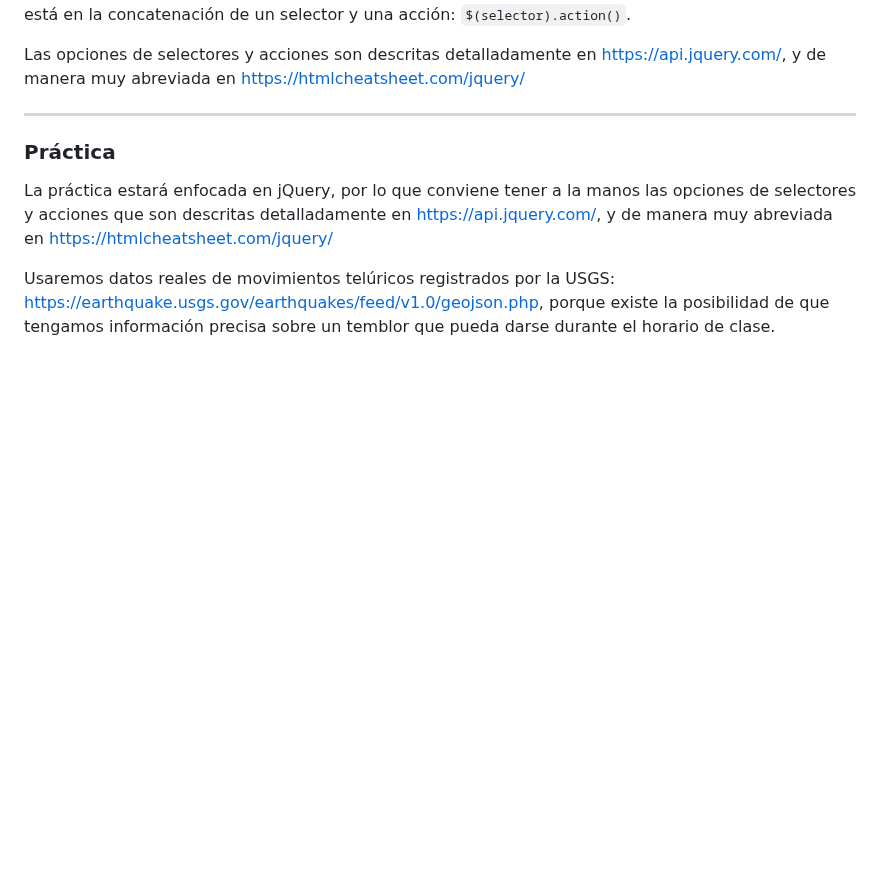
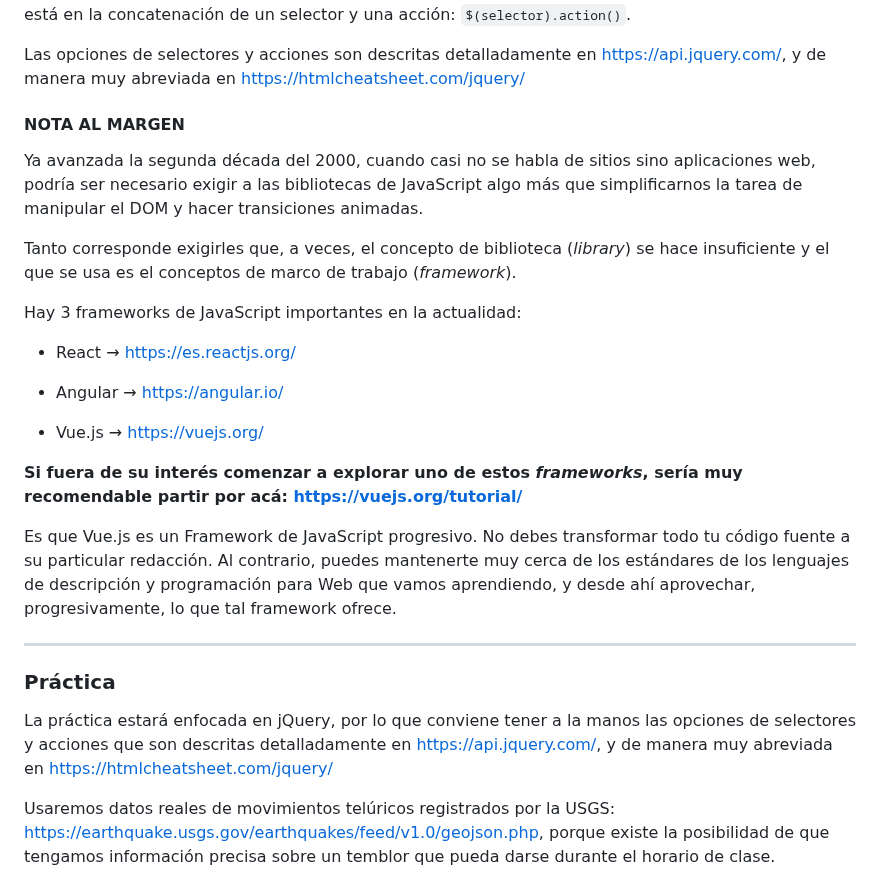
Before and after one commit to profesorfaco/dno037-2023-1, a Markdown page: clase-07/README.md, the part around the change. Rendered like a GitHub page; blank space fills up the shorter version.

```diff
--- a/clase-07/README.md
+++ b/clase-07/README.md
@@ -55,6 +55,23 @@ Con la última instrucción de jQuery, el cambio de color sobre todos los elemen
 
 Las opciones de selectores y acciones son descritas detalladamente en https://api.jquery.com/, y de manera muy abreviada en https://htmlcheatsheet.com/jquery/
 
+#### NOTA AL MARGEN
+
+Ya avanzada la segunda década del 2000, cuando casi no se habla de sitios sino aplicaciones web, podría ser necesario exigir a las bibliotecas de JavaScript algo más que simplificarnos la tarea de manipular el DOM y hacer transiciones animadas.
+
+Tanto corresponde exigirles que, a veces, el concepto de biblioteca (*library*) se hace insuficiente y el que se usa es el conceptos de marco de trabajo (*framework*).
+
+Hay 3 frameworks de JavaScript importantes en la actualidad:
+
+- React → https://es.reactjs.org/
+
+- Angular → https://angular.io/
+
+- Vue.js → https://vuejs.org/
+
+**Si fuera de su interés comenzar a explorar uno de estos *frameworks*, sería muy recomendable partir por acá: https://vuejs.org/tutorial/**
+
+Es que Vue.js es un Framework de JavaScript progresivo. No debes transformar todo tu código fuente a su particular redacción. Al contrario, puedes mantenerte muy cerca de los estándares de los lenguajes de descripción y programación para Web que vamos aprendiendo, y desde ahí aprovechar, progresivamente, lo que tal framework ofrece.
 
 - - - - - - -
 
```
